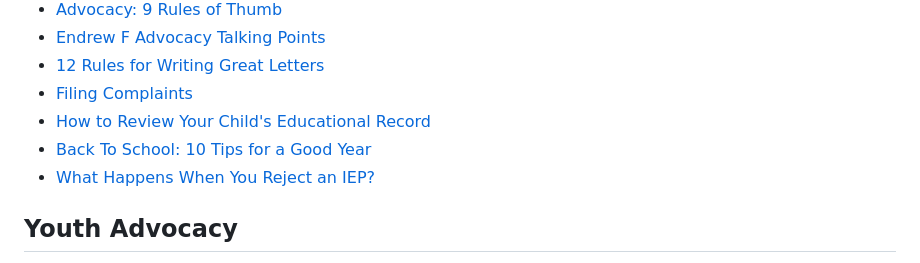
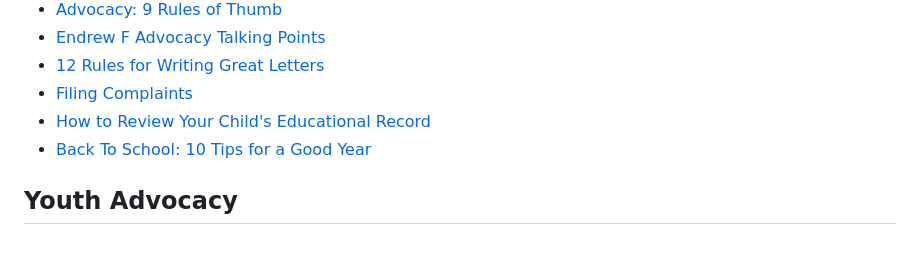
Before and after one commit to kescalada/gdsepac, a Markdown page: src/advocacy.md, the part around the change. Drawn GitHub-style.

```diff
--- a/src/advocacy.md
+++ b/src/advocacy.md
@@ -24,7 +24,6 @@ intro: |
 - [Filing Complaints](https://www.wrightslaw.com/howey/complaints.tips.pdf)
 - [How to Review Your Child's Educational Record](https://www.wrightslaw.com/blog/14-tips-reviewing-your-childs-educational-record/)
 - [Back To School: 10 Tips for a Good Year](https://www.wrightslaw.com/howey/10tips.sch.yr.htm)
-- [What Happens When You Reject an IEP?](https://www.nobleeducationlaw.com/blog/what-happens-after-you-reject-an-iep)
 
 ## Youth Advocacy
 
```
Also changed, not shown: src/helpful-organizations.md (+1 -0 lines), src/understanding-the-process.md (+7 -1 lines).
